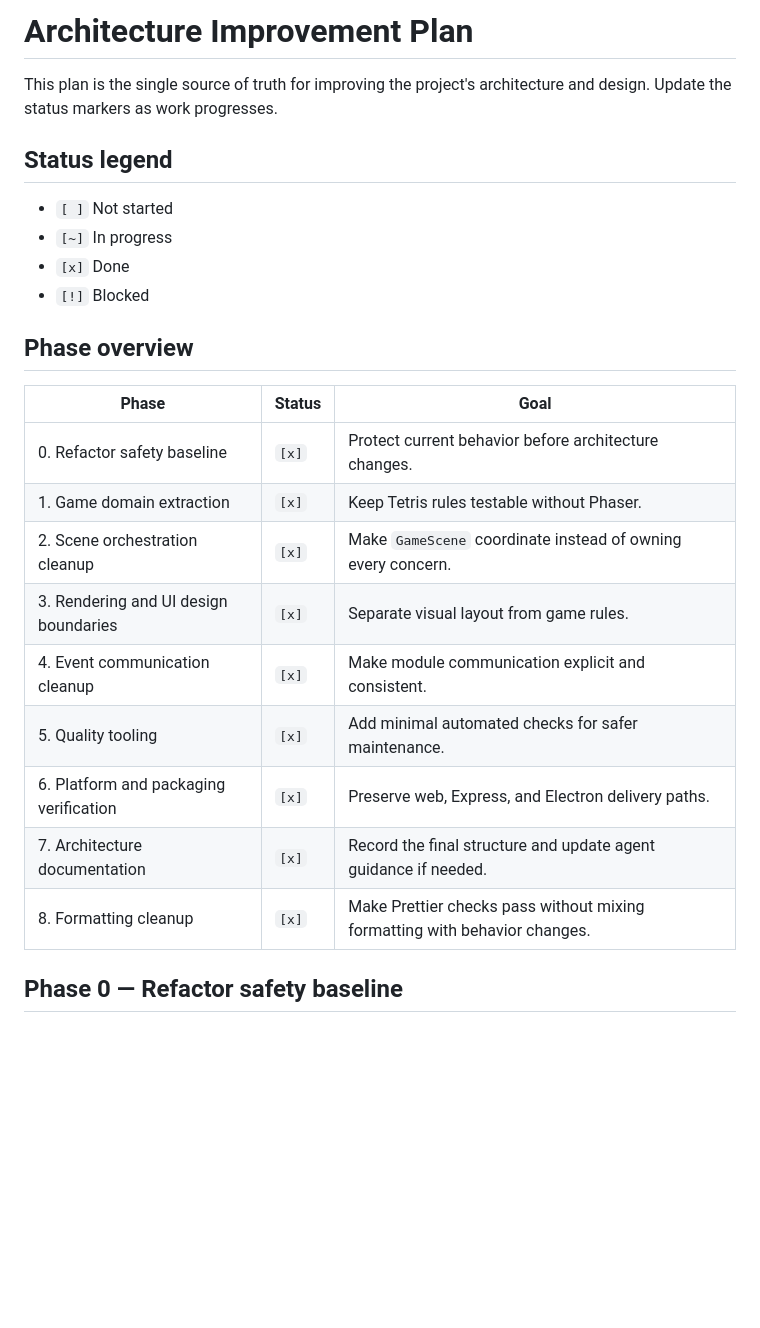
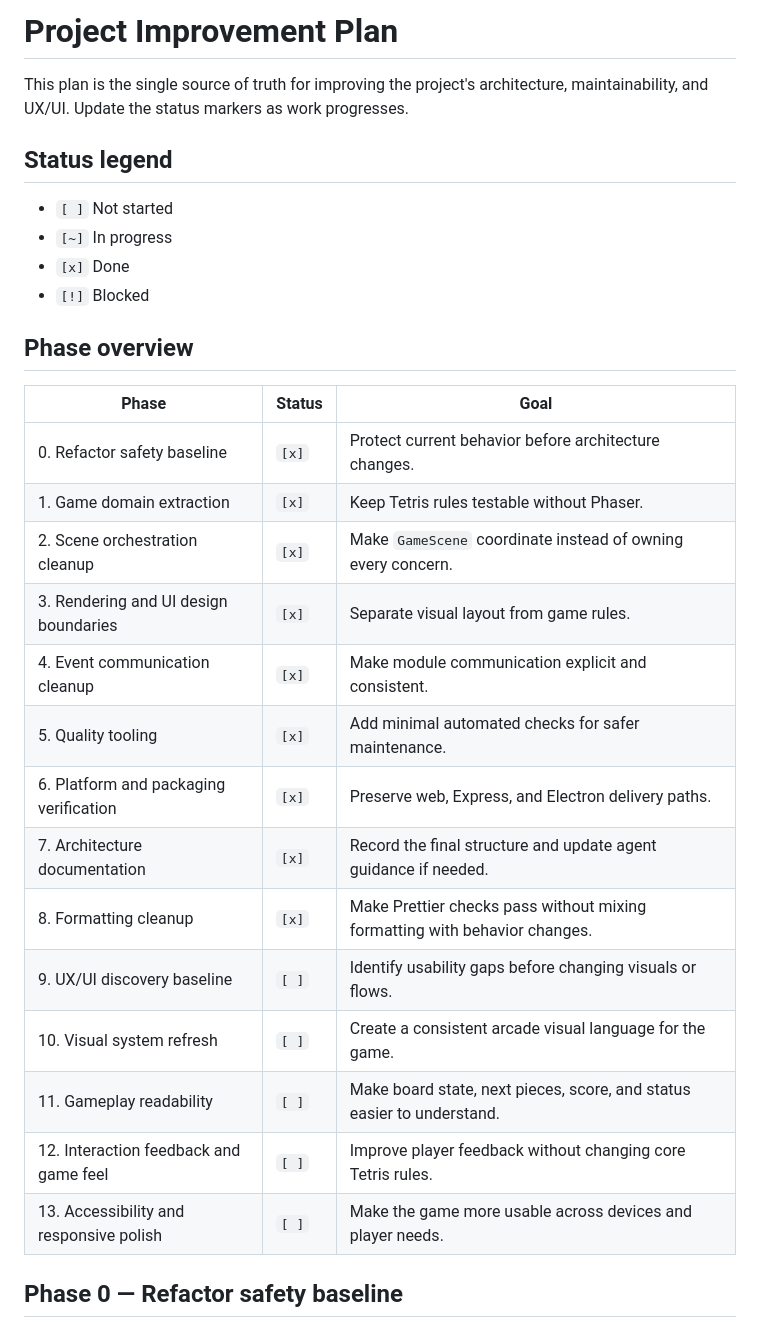
Before and after one commit to trodriguez-prixz/tetris_clone, a Markdown page: PLAN.md, the part around one of its changes. Rendered like a GitHub page; blank space fills up the shorter version.

```diff
--- a/PLAN.md
+++ b/PLAN.md
@@ -1,6 +1,6 @@
-# Architecture Improvement Plan
+# Project Improvement Plan
 
-This plan is the single source of truth for improving the project's architecture and design. Update the status markers as work progresses.
+This plan is the single source of truth for improving the project's architecture, maintainability, and UX/UI. Update the status markers as work progresses.
 
 ## Status legend
 
@@ -11,17 +11,22 @@ This plan is the single source of truth for improving the project's architecture
 
 ## Phase overview
 
-| Phase                                  | Status | Goal                                                                       |
-| -------------------------------------- | ------ | -------------------------------------------------------------------------- |
-| 0. Refactor safety baseline            | `[x]`  | Protect current behavior before architecture changes.                      |
-| 1. Game domain extraction              | `[x]`  | Keep Tetris rules testable without Phaser.                                 |
-| 2. Scene orchestration cleanup         | `[x]`  | Make `GameScene` coordinate instead of owning every concern.               |
-| 3. Rendering and UI design boundaries  | `[x]`  | Separate visual layout from game rules.                                    |
-| 4. Event communication cleanup         | `[x]`  | Make module communication explicit and consistent.                         |
-| 5. Quality tooling                     | `[x]`  | Add minimal automated checks for safer maintenance.                        |
-| 6. Platform and packaging verification | `[x]`  | Preserve web, Express, and Electron delivery paths.                        |
-| 7. Architecture documentation          | `[x]`  | Record the final structure and update agent guidance if needed.            |
-| 8. Formatting cleanup                  | `[x]`  | Make Prettier checks pass without mixing formatting with behavior changes. |
+| Phase                                   | Status | Goal                                                                       |
+| --------------------------------------- | ------ | -------------------------------------------------------------------------- |
+| 0. Refactor safety baseline             | `[x]`  | Protect current behavior before architecture changes.                      |
+| 1. Game domain extraction               | `[x]`  | Keep Tetris rules testable without Phaser.                                 |
+| 2. Scene orchestration cleanup          | `[x]`  | Make `GameScene` coordinate instead of owning every concern.               |
+| 3. Rendering and UI design boundaries   | `[x]`  | Separate visual layout from game rules.                                    |
+| 4. Event communication cleanup          | `[x]`  | Make module communication explicit and consistent.                         |
+| 5. Quality tooling                      | `[x]`  | Add minimal automated checks for safer maintenance.                        |
+| 6. Platform and packaging verification  | `[x]`  | Preserve web, Express, and Electron delivery paths.                        |
+| 7. Architecture documentation           | `[x]`  | Record the final structure and update agent guidance if needed.            |
+| 8. Formatting cleanup                   | `[x]`  | Make Prettier checks pass without mixing formatting with behavior changes. |
+| 9. UX/UI discovery baseline             | `[ ]`  | Identify usability gaps before changing visuals or flows.                  |
+| 10. Visual system refresh               | `[ ]`  | Create a consistent arcade visual language for the game.                   |
+| 11. Gameplay readability                | `[ ]`  | Make board state, next pieces, score, and status easier to understand.     |
+| 12. Interaction feedback and game feel  | `[ ]`  | Improve player feedback without changing core Tetris rules.                |
+| 13. Accessibility and responsive polish | `[ ]`  | Make the game more usable across devices and player needs.                 |
 
 ## Phase 0 — Refactor safety baseline
 
```
Also changed, not shown: other parts of PLAN.md (+91 -0 lines).
